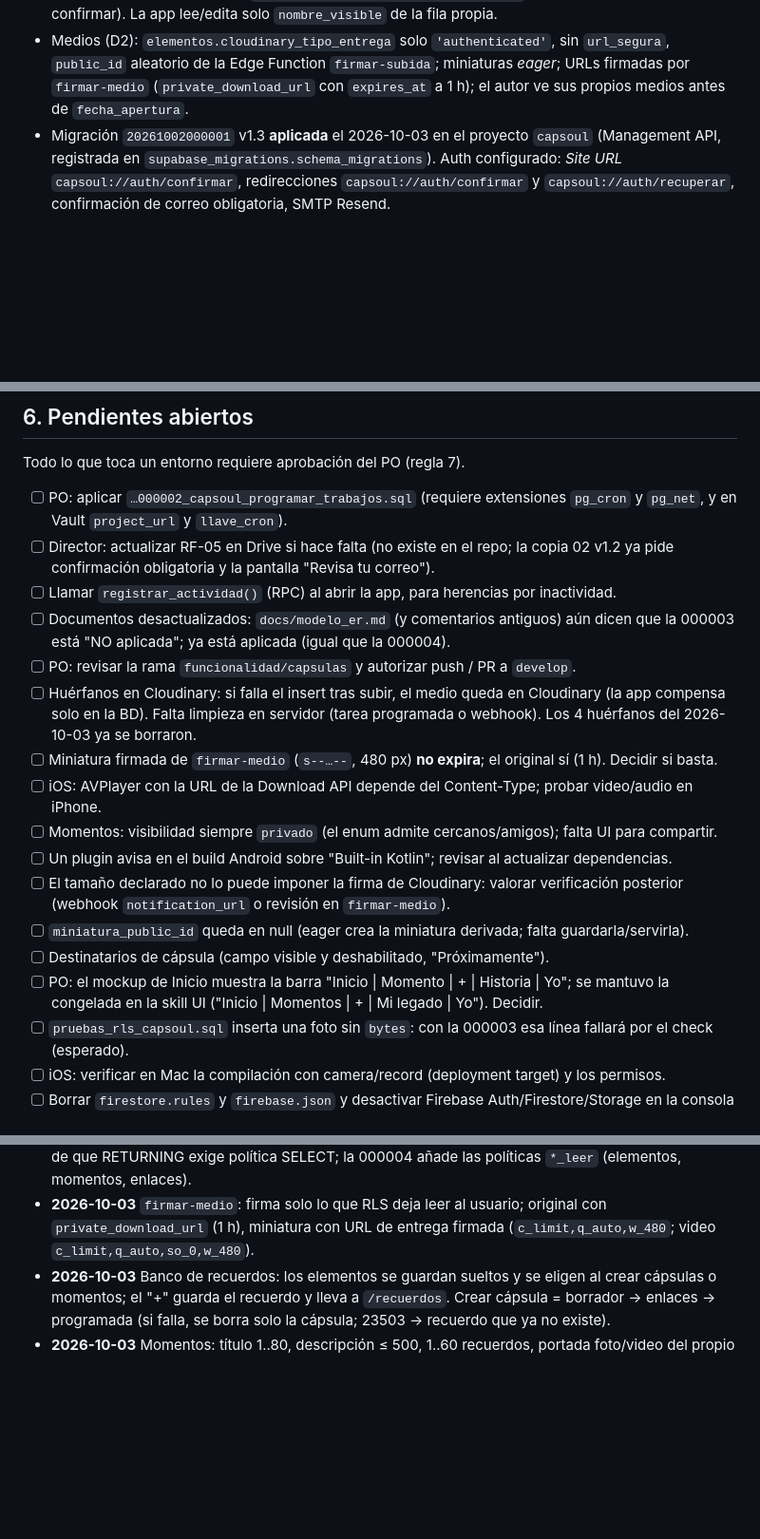
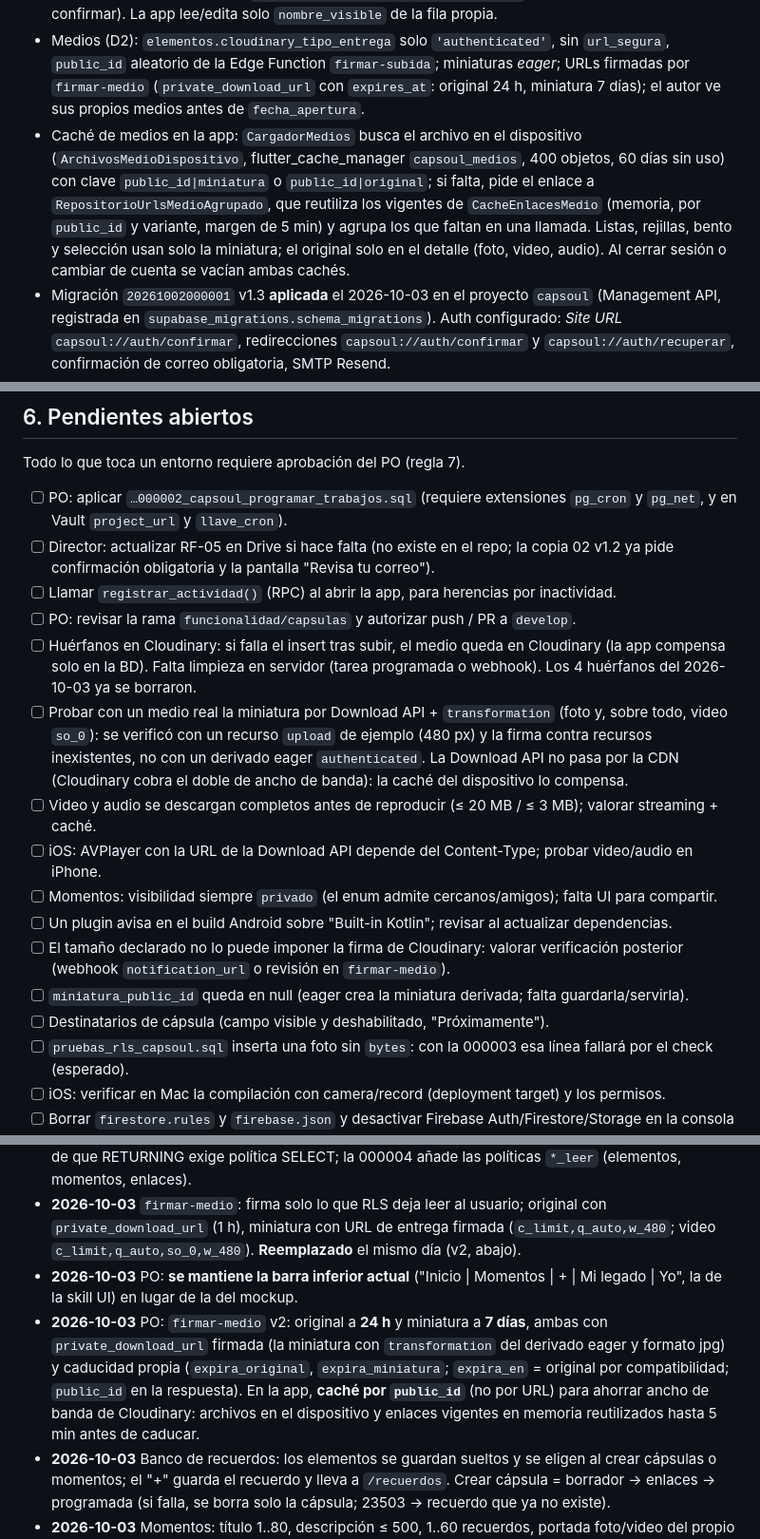
Before and after one commit to DeibyRamirez/Capsoul, a Markdown page: Memory.md, 3 parts joined by grey strips. Shown at 95% size. GitHub-like rendering; blank space fills up the shorter version.

Commit message:
documentación(memoria): caché de medios por public_id, caducidad 7 d / 24 h y barra inferior actual

```diff
--- a/Memory.md
+++ b/Memory.md
@@ -125,7 +128,13 @@ env/dev.json.example + env/README.md # plantilla de --dart-define-from-file
   solo `nombre_visible` de la fila propia.
 - Medios (D2): `elementos.cloudinary_tipo_entrega` solo `'authenticated'`, sin `url_segura`, `public_id` aleatorio de
   la Edge Function `firmar-subida`; miniaturas *eager*; URLs firmadas por `firmar-medio` (`private_download_url` con
-  `expires_at` a 1 h); el autor ve sus propios medios antes de `fecha_apertura`.
+  `expires_at`: original 24 h, miniatura 7 días); el autor ve sus propios medios antes de `fecha_apertura`.
+- Caché de medios en la app: `CargadorMedios` busca el archivo en el dispositivo (`ArchivosMedioDispositivo`,
+  flutter_cache_manager `capsoul_medios`, 400 objetos, 60 días sin uso) con clave `public_id|miniatura` o
+  `public_id|original`; si falta, pide el enlace a `RepositorioUrlsMedioAgrupado`, que reutiliza los vigentes de
+  `CacheEnlacesMedio` (memoria, por `public_id` y variante, margen de 5 min) y agrupa los que faltan en una llamada.
+  Listas, rejillas, bento y selección usan solo la miniatura; el original solo en el detalle (foto, video, audio).
+  Al cerrar sesión o cambiar de cuenta se vacían ambas cachés.
 - Migración `20261002000001` v1.3 **aplicada** el 2026-10-03 en el proyecto `capsoul` (Management API, registrada en
   `supabase_migrations.schema_migrations`). Auth configurado: *Site URL* `capsoul://auth/confirmar`, redirecciones
   `capsoul://auth/confirmar` y `capsoul://auth/recuperar`, confirmación de correo obligatoria, SMTP Resend.
@@ -151,12 +160,14 @@ Todo lo que toca un entorno requiere aprobación del PO (regla 7).
 - [ ] Director: actualizar RF-05 en Drive si hace falta (no existe en el repo; la copia 02 v1.2 ya pide confirmación
       obligatoria y la pantalla "Revisa tu correo").
 - [ ] Llamar `registrar_actividad()` (RPC) al abrir la app, para herencias por inactividad.
-- [ ] Documentos desactualizados: `docs/modelo_er.md` (y comentarios antiguos) aún dicen que la 000003 está
-      "NO aplicada"; ya está aplicada (igual que la 000004).
 - [ ] PO: revisar la rama `funcionalidad/capsulas` y autorizar push / PR a `develop`.
 - [ ] Huérfanos en Cloudinary: si falla el insert tras subir, el medio queda en Cloudinary (la app compensa solo en
       la BD). Falta limpieza en servidor (tarea programada o webhook). Los 4 huérfanos del 2026-10-03 ya se borraron.
-- [ ] Miniatura firmada de `firmar-medio` (`s--…--`, 480 px) **no expira**; el original sí (1 h). Decidir si basta.
+- [ ] Probar con un medio real la miniatura por Download API + `transformation` (foto y, sobre todo, video `so_0`):
+      se verificó con un recurso `upload` de ejemplo (480 px) y la firma contra recursos inexistentes, no con un
+      derivado eager `authenticated`. La Download API no pasa por la CDN (Cloudinary cobra el doble de ancho de
+      banda): la caché del dispositivo lo compensa.
+- [ ] Video y audio se descargan completos antes de reproducir (≤ 20 MB / ≤ 3 MB); valorar streaming + caché.
 - [ ] iOS: AVPlayer con la URL de la Download API depende del Content-Type; probar video/audio en iPhone.
 - [ ] Momentos: visibilidad siempre `privado` (el enum admite cercanos/amigos); falta UI para compartir.
 - [ ] Un plugin avisa en el build Android sobre "Built-in Kotlin"; revisar al actualizar dependencias.
@@ -164,8 +175,6 @@ Todo lo que toca un entorno requiere aprobación del PO (regla 7).
       `notification_url` o revisión en `firmar-medio`).
 - [ ] `miniatura_public_id` queda en null (eager crea la miniatura derivada; falta guardarla/servirla).
 - [ ] Destinatarios de cápsula (campo visible y deshabilitado, "Próximamente").
-- [ ] PO: el mockup de Inicio muestra la barra "Inicio | Momento | + | Historia | Yo"; se mantuvo la congelada en la
-      skill UI ("Inicio | Momentos | + | Mi legado | Yo"). Decidir.
 - [ ] `pruebas_rls_capsoul.sql` inserta una foto sin `bytes`: con la 000003 esa línea fallará por el check (esperado).
 - [ ] iOS: verificar en Mac la compilación con camera/record (deployment target) y los permisos.
 - [ ] Borrar `firestore.rules` y `firebase.json` y desactivar Firebase Auth/Firestore/Storage en la consola (decisión del PO).
@@ -221,6 +230,14 @@ Todo lo que toca un entorno requiere aprobación del PO (regla 7).
   que RETURNING exige política SELECT; la 000004 añade las políticas `*_leer` (elementos, momentos, enlaces).
 - **2026-10-03** `firmar-medio`: firma solo lo que RLS deja leer al usuario; original con `private_download_url`
   (1 h), miniatura con URL de entrega firmada (`c_limit,q_auto,w_480`; video `c_limit,q_auto,so_0,w_480`).
+  **Reemplazado** el mismo día (v2, abajo).
+- **2026-10-03** PO: **se mantiene la barra inferior actual** ("Inicio | Momentos | + | Mi legado | Yo", la de la
+  skill UI) en lugar de la del mockup.
+- **2026-10-03** PO: `firmar-medio` v2: original a **24 h** y miniatura a **7 días**, ambas con `private_download_url`
+  firmada (la miniatura con `transformation` del derivado eager y formato jpg) y caducidad propia
+  (`expira_original`, `expira_miniatura`; `expira_en` = original por compatibilidad; `public_id` en la respuesta).
+  En la app, **caché por `public_id`** (no por URL) para ahorrar ancho de banda de Cloudinary: archivos en el
+  dispositivo y enlaces vigentes en memoria reutilizados hasta 5 min antes de caducar.
 - **2026-10-03** Banco de recuerdos: los elementos se guardan sueltos y se eligen al crear cápsulas o momentos; el
   "+" guarda el recuerdo y lleva a `/recuerdos`. Crear cápsula = borrador → enlaces → programada (si falla, se borra
   solo la cápsula; 23503 → recuerdo que ya no existe).
```
Also changed, not shown: other parts of Memory.md (+9 -1 lines).
